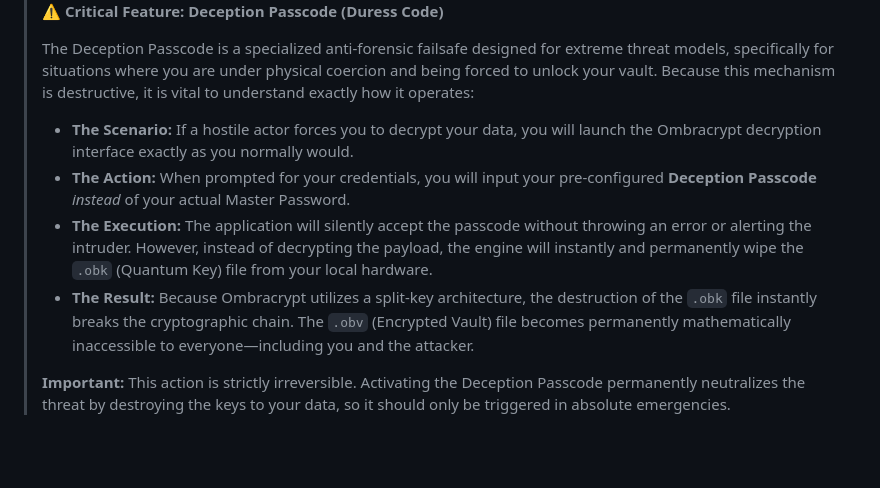
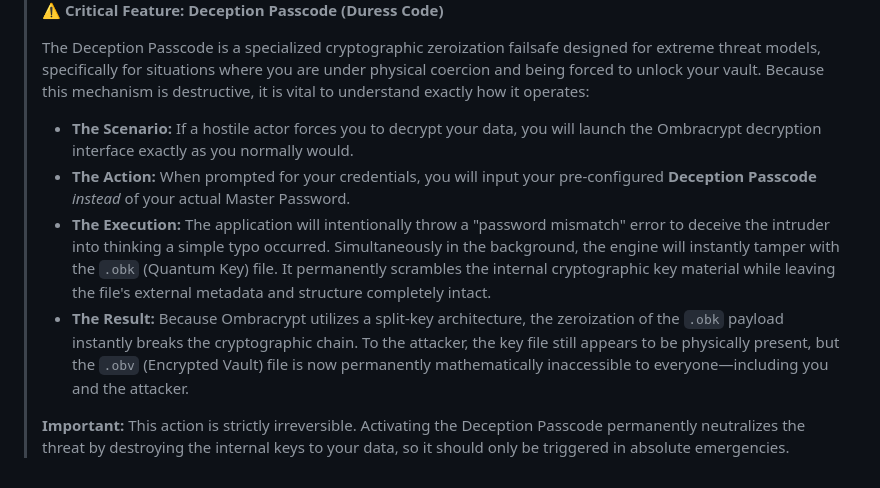
Before and after one commit to ABiswasDev/Ombracrypt, a Markdown page: docs/QUICKSTART.md, the part around the change. Rendered like a GitHub page; blank space fills up the shorter version.

```diff
--- a/docs/QUICKSTART.md
+++ b/docs/QUICKSTART.md
@@ -54,11 +54,11 @@ Enter your standard master password and execute the decryption. The engine will
 
 > **⚠️ Critical Feature: Deception Passcode (Duress Code)**
 >
-> The Deception Passcode is a specialized anti-forensic failsafe designed for extreme threat models, specifically for situations where you are under physical coercion and being forced to unlock your vault. Because this mechanism is destructive, it is vital to understand exactly how it operates:
+> The Deception Passcode is a specialized cryptographic zeroization failsafe designed for extreme threat models, specifically for situations where you are under physical coercion and being forced to unlock your vault. Because this mechanism is destructive, it is vital to understand exactly how it operates:
 >
 > * **The Scenario:** If a hostile actor forces you to decrypt your data, you will launch the Ombracrypt decryption interface exactly as you normally would.
 > * **The Action:** When prompted for your credentials, you will input your pre-configured **Deception Passcode** *instead* of your actual Master Password.
-> * **The Execution:** The application will silently accept the passcode without throwing an error or alerting the intruder. However, instead of decrypting the payload, the engine will instantly and permanently wipe the `.obk` (Quantum Key) file from your local hardware.
-> * **The Result:** Because Ombracrypt utilizes a split-key architecture, the destruction of the `.obk` file instantly breaks the cryptographic chain. The `.obv` (Encrypted Vault) file becomes permanently mathematically inaccessible to everyone—including you and the attacker.
+> * **The Execution:** The application will intentionally throw a "password mismatch" error to deceive the intruder into thinking a simple typo occurred. Simultaneously in the background, the engine will instantly tamper with the `.obk` (Quantum Key) file. It permanently scrambles the internal cryptographic key material while leaving the file's external metadata and structure completely intact.
+> * **The Result:** Because Ombracrypt utilizes a split-key architecture, the zeroization of the `.obk` payload instantly breaks the cryptographic chain. To the attacker, the key file still appears to be physically present, but the `.obv` (Encrypted Vault) file is now permanently mathematically inaccessible to everyone—including you and the attacker.
 >
-> **Important:** This action is strictly irreversible. Activating the Deception Passcode permanently neutralizes the threat by destroying the keys to your data, so it should only be triggered in absolute emergencies.
+> **Important:** This action is strictly irreversible. Activating the Deception Passcode permanently neutralizes the threat by destroying the internal keys to your data, so it should only be triggered in absolute emergencies.
```
